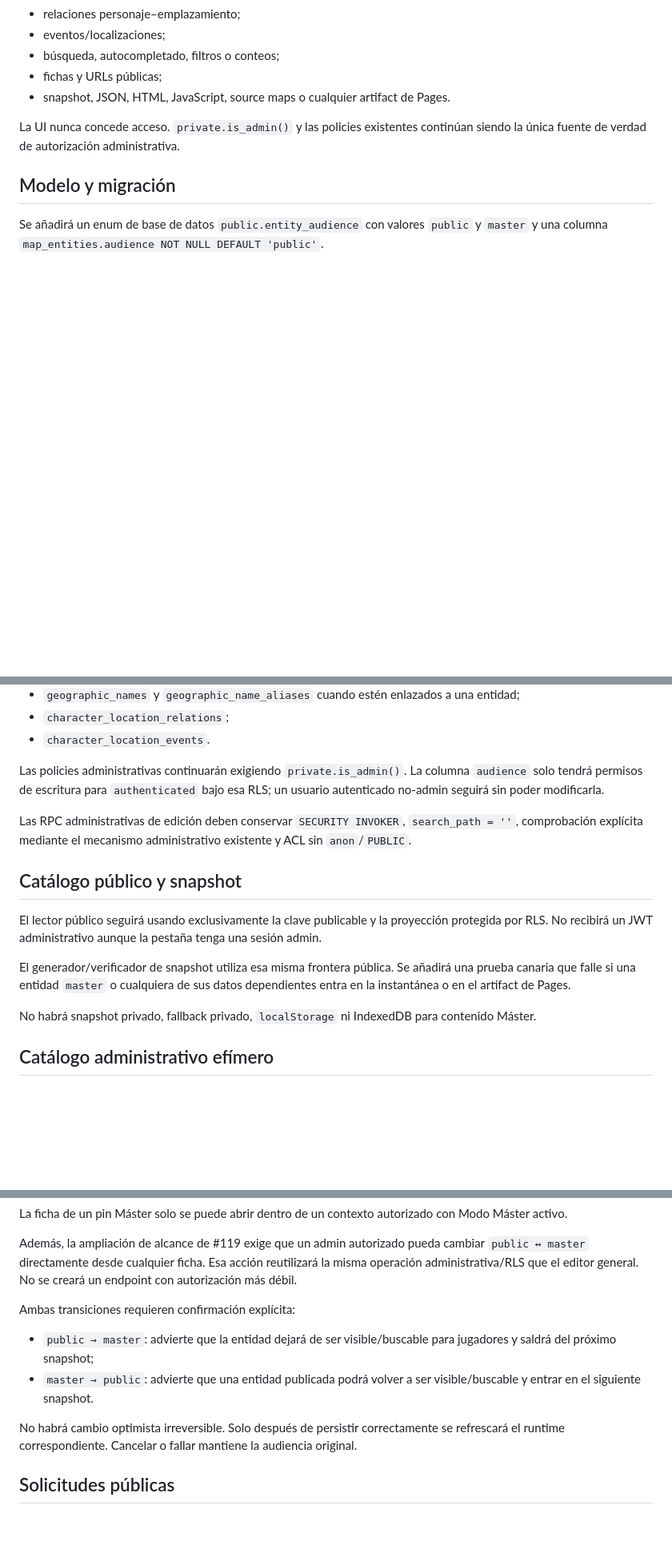
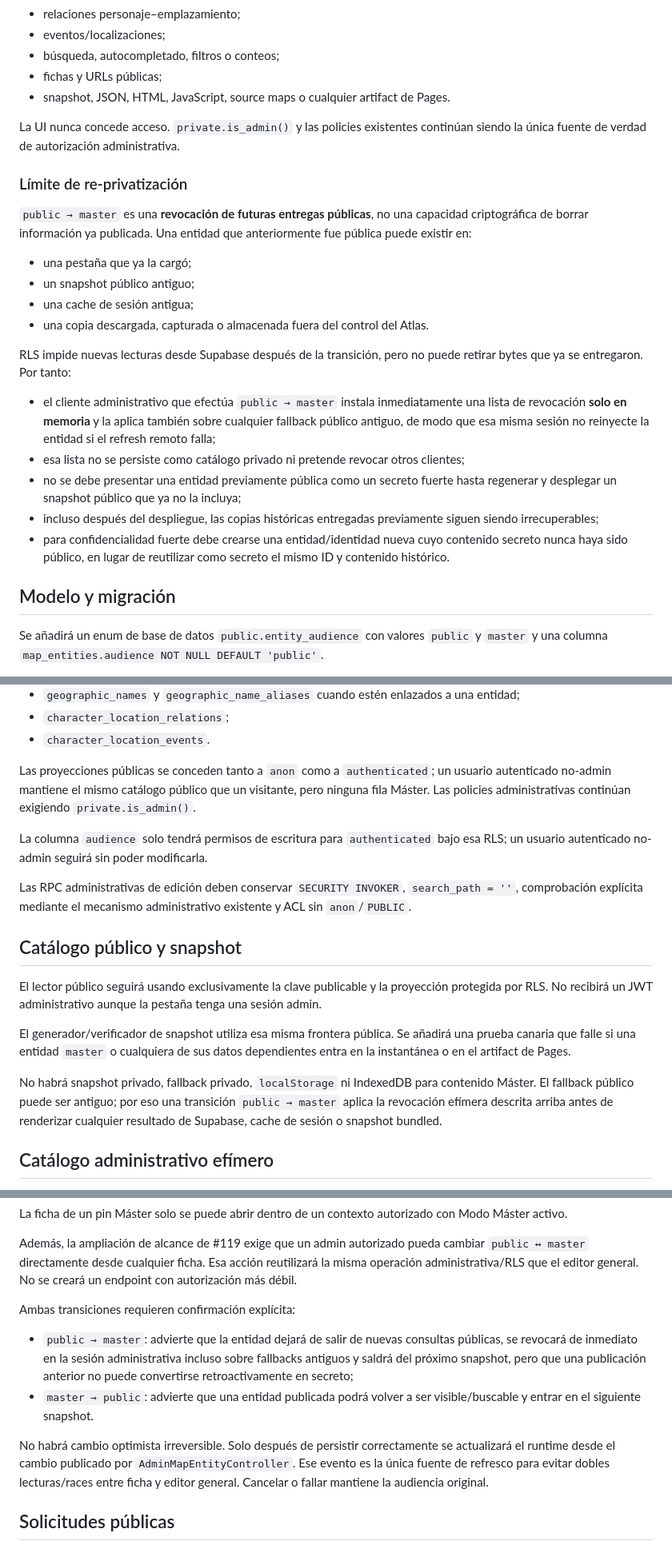
Before and after one commit to EduYube/castigo-divino-map, a Markdown page: docs/map-044-master-audience.md, 3 parts joined by grey strips. Shown at 80% size. Rendered like a GitHub page; blank space fills up the shorter version.

Commit message:
docs(map-044): define reprivatization and stale fallback semantics

```diff
--- a/docs/map-044-master-audience.md
+++ b/docs/map-044-master-audience.md
@@ -34,6 +34,23 @@ Para una identidad no administradora —incluidos `anon` y un usuario autenticad
 
 La UI nunca concede acceso. `private.is_admin()` y las policies existentes continúan siendo la única fuente de verdad de autorización administrativa.
 
+### Límite de re-privatización
+
+`public → master` es una **revocación de futuras entregas públicas**, no una capacidad criptográfica de borrar información ya publicada. Una entidad que anteriormente fue pública puede existir en:
+
+- una pestaña que ya la cargó;
+- un snapshot público antiguo;
+- una cache de sesión antigua;
+- una copia descargada, capturada o almacenada fuera del control del Atlas.
+
+RLS impide nuevas lecturas desde Supabase después de la transición, pero no puede retirar bytes que ya se entregaron. Por tanto:
+
+- el cliente administrativo que efectúa `public → master` instala inmediatamente una lista de revocación **solo en memoria** y la aplica también sobre cualquier fallback público antiguo, de modo que esa misma sesión no reinyecte la entidad si el refresh remoto falla;
+- esa lista no se persiste como catálogo privado ni pretende revocar otros clientes;
+- no se debe presentar una entidad previamente pública como un secreto fuerte hasta regenerar y desplegar un snapshot público que ya no la incluya;
+- incluso después del despliegue, las copias históricas entregadas previamente siguen siendo irrecuperables;
+- para confidencialidad fuerte debe crearse una entidad/identidad nueva cuyo contenido secreto nunca haya sido público, en lugar de reutilizar como secreto el mismo ID y contenido histórico.
+
 ## Modelo y migración
 
 Se añadirá un enum de base de datos `public.entity_audience` con valores `public` y `master` y una columna `map_entities.audience NOT NULL DEFAULT 'public'`.
@@ -56,7 +73,9 @@ Las policies públicas deberán exigir `audience = 'public'` al leer una entidad
 - `character_location_relations`;
 - `character_location_events`.
 
-Las policies administrativas continuarán exigiendo `private.is_admin()`. La columna `audience` solo tendrá permisos de escritura para `authenticated` bajo esa RLS; un usuario autenticado no-admin seguirá sin poder modificarla.
+Las proyecciones públicas se conceden tanto a `anon` como a `authenticated`; un usuario autenticado no-admin mantiene el mismo catálogo público que un visitante, pero ninguna fila Máster. Las policies administrativas continúan exigiendo `private.is_admin()`.
+
+La columna `audience` solo tendrá permisos de escritura para `authenticated` bajo esa RLS; un usuario autenticado no-admin seguirá sin poder modificarla.
 
 Las RPC administrativas de edición deben conservar `SECURITY INVOKER`, `search_path = ''`, comprobación explícita mediante el mecanismo administrativo existente y ACL sin `anon`/`PUBLIC`.
 
@@ -66,7 +85,7 @@ El lector público seguirá usando exclusivamente la clave publicable y la proye
 
 El generador/verificador de snapshot utiliza esa misma frontera pública. Se añadirá una prueba canaria que falle si una entidad `master` o cualquiera de sus datos dependientes entra en la instantánea o en el artifact de Pages.
 
-No habrá snapshot privado, fallback privado, `localStorage` ni IndexedDB para contenido Máster.
+No habrá snapshot privado, fallback privado, `localStorage` ni IndexedDB para contenido Máster. El fallback público puede ser antiguo; por eso una transición `public → master` aplica la revocación efímera descrita arriba antes de renderizar cualquier resultado de Supabase, cache de sesión o snapshot bundled.
 
 ## Catálogo administrativo efímero
 
@@ -115,10 +134,10 @@ Además, la ampliación de alcance de #119 exige que un admin autorizado pueda c
 
 Ambas transiciones requieren confirmación explícita:
 
-- `public → master`: advierte que la entidad dejará de ser visible/buscable para jugadores y saldrá del próximo snapshot;
+- `public → master`: advierte que la entidad dejará de salir de nuevas consultas públicas, se revocará de inmediato en la sesión administrativa incluso sobre fallbacks antiguos y saldrá del próximo snapshot, pero que una publicación anterior no puede convertirse retroactivamente en secreto;
 - `master → public`: advierte que una entidad publicada podrá volver a ser visible/buscable y entrar en el siguiente snapshot.
 
-No habrá cambio optimista irreversible. Solo después de persistir correctamente se refrescará el runtime correspondiente. Cancelar o fallar mantiene la audiencia original.
+No habrá cambio optimista irreversible. Solo después de persistir correctamente se actualizará el runtime desde el cambio publicado por `AdminMapEntityController`. Ese evento es la única fuente de refresco para evitar dobles lecturas/races entre ficha y editor general. Cancelar o fallar mantiene la audiencia original.
 
 ## Solicitudes públicas
 
```
Also changed, not shown: other parts of docs/map-044-master-audience.md (+2 -0 lines).
